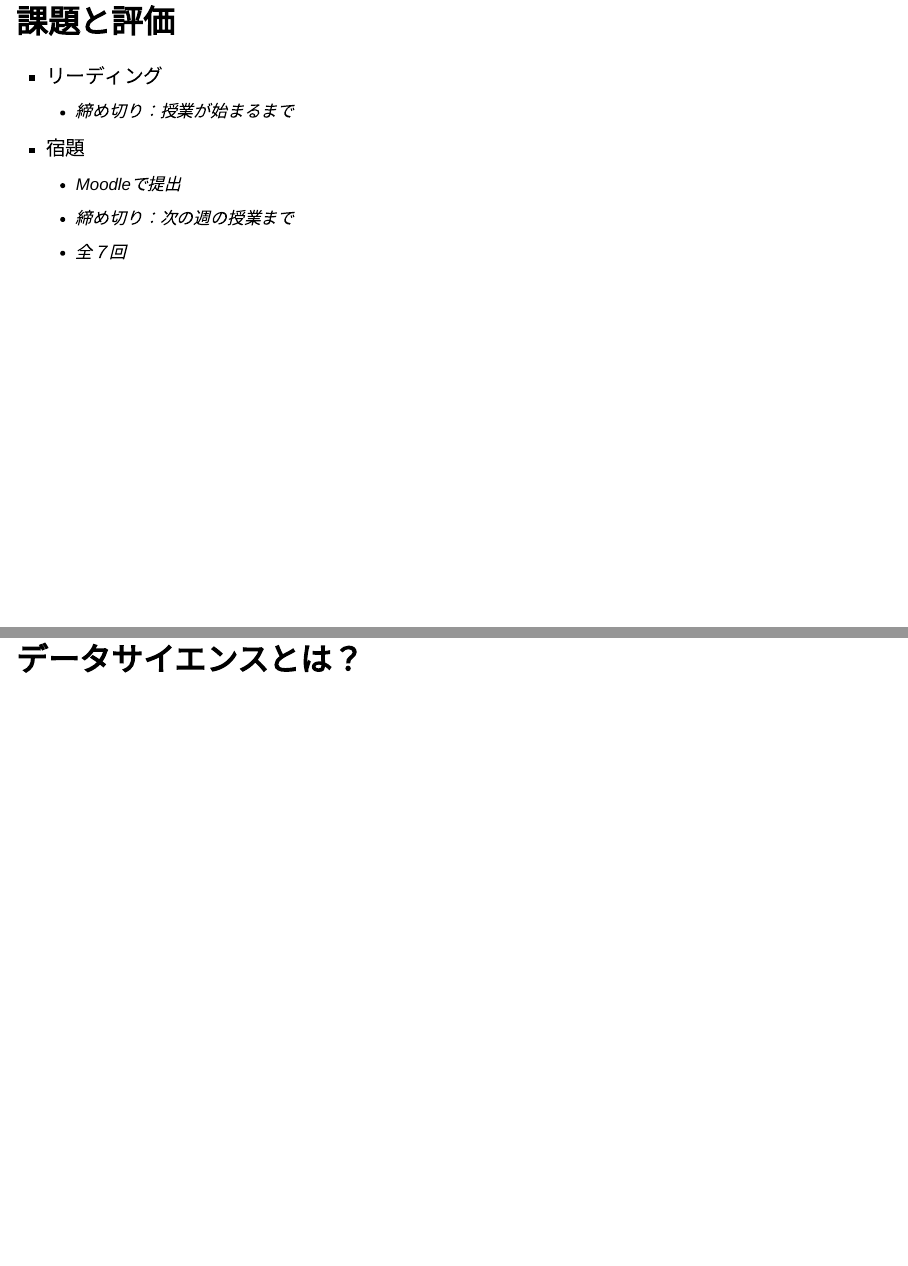
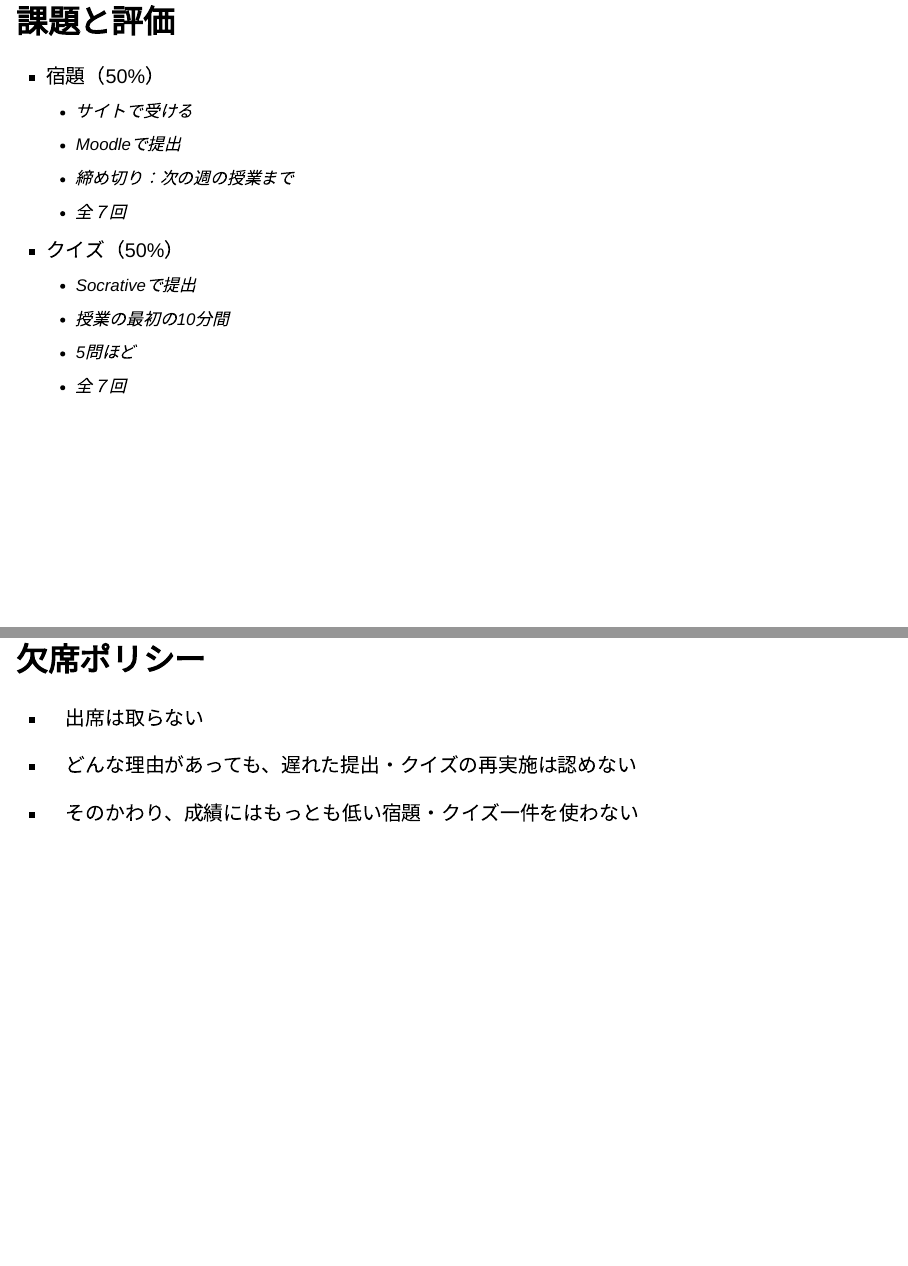
Before and after one commit to joelnitta/joho-shori, a Quarto document (day1/index.qmd): pages 10 and 11 of 27 before the commit and pages 10 and 11 of 28 after it, joined at a grey line. Rendered offline with R 4.5, knitr and Pandoc in place of Quarto, with nearby package versions; drawn as Slidy slides in place of the format the file asks for.

Commit message:
Update Day 1 slides

```diff
--- a/day1/index.qmd
+++ b/day1/index.qmd
@@ -94,12 +94,24 @@ execute:
 
 ## 課題と評価
 
-- リーディング
-  - 締め切り：授業が始まるまで
-- 宿題
+- 宿題（50%）
+  - サイトで受ける
   - Moodleで提出
   - 締め切り：次の週の授業まで
   - 全７回
+- クイズ（50%）
+  - Socrativeで提出
+  - 授業の最初の10分間
+  - 5問ほど
+  - 全７回
+
+## 欠席ポリシー
+
+- 出席は取らない
+
+- どんな理由があっても、遅れた提出・クイズの再実施は認めない
+
+- そのかわり、成績にはもっとも低い宿題・クイズ一件を使わない
 
 # データサイエンスとは？
 
```
Also changed, not shown: day1/index.qmd (6 more changed lines), 1 other file.
